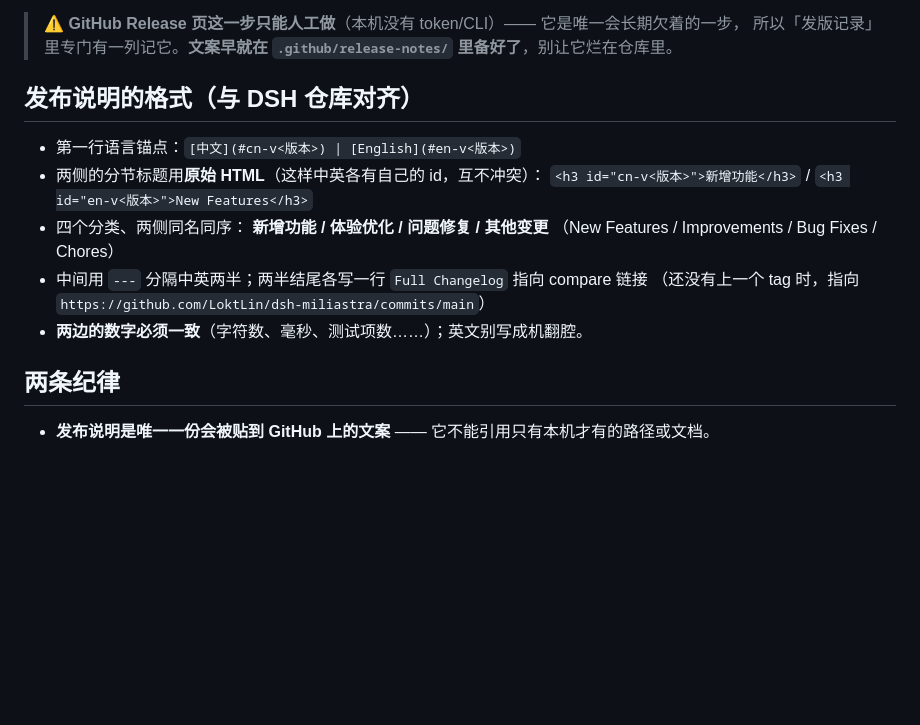
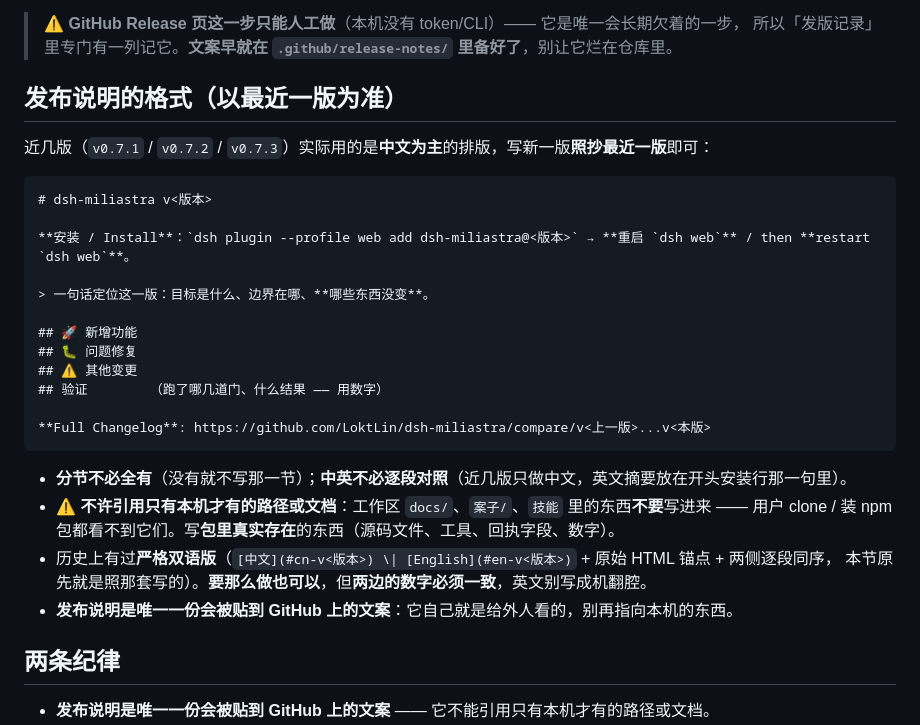
Before and after one commit to LoktLin/dsh-miliastra, a Markdown page: .github/release-notes/README.md, the part around the change. Rendered like a GitHub page; blank space fills up the shorter version.

Commit message:
docs(release-notes): v0.7.3 改为与 v0.7.2 同款排版（中文为主 + 分节 + Full Changelog）；README 的格式说明改成实际做法

````diff
--- a/.github/release-notes/README.md
+++ b/.github/release-notes/README.md
@@ -40,18 +40,31 @@
 > ⚠️ **GitHub Release 页这一步只能人工做**（本机没有 token/CLI）—— 它是唯一会长期欠着的一步，
 > 所以「发版记录」里专门有一列记它。**文案早就在 `.github/release-notes/` 里备好了**，别让它烂在仓库里。
 
-## 发布说明的格式（与 DSH 仓库对齐）
+## 发布说明的格式（**以最近一版为准**）
 
-- 第一行语言锚点：`[中文](#cn-v<版本>) | [English](#en-v<版本>)`
-- 两侧的分节标题用**原始 HTML**（这样中英各有自己的 id，互不冲突）：
-  `<h3 id="cn-v<版本>">新增功能</h3>` / `<h3 id="en-v<版本>">New Features</h3>`
-- 四个分类、两侧同名同序：
-  **新增功能 / 体验优化 / 问题修复 / 其他变更**
-  （New Features / Improvements / Bug Fixes / Chores）
-- 中间用 `---` 分隔中英两半；两半结尾各写一行 `Full Changelog` 指向 compare 链接
-  （还没有上一个 tag 时，指向 `https://github.com/LoktLin/dsh-miliastra/commits/main`）
-- **两边的数字必须一致**（字符数、毫秒、测试项数……）；英文别写成机翻腔。
+近几版（`v0.7.1` / `v0.7.2` / `v0.7.3`）实际用的是**中文为主**的排版，写新一版**照抄最近一版**即可：
 
+```md
+# dsh-miliastra v<版本>
+
+**安装 / Install**：`dsh plugin --profile web add dsh-miliastra@<版本>` → **重启 `dsh web`** / then **restart `dsh web`**。
+
+> 一句话定位这一版：目标是什么、边界在哪、**哪些东西没变**。
+
+## 🚀 新增功能
+## 🐛 问题修复
+## ⚠️ 其他变更
+## 验证        （跑了哪几道门、什么结果 —— 用数字）
+
+**Full Changelog**: https://github.com/LoktLin/dsh-miliastra/compare/v<上一版>...v<本版>
+```
+
+- **分节不必全有**（没有就不写那一节）；**中英不必逐段对照**（近几版只做中文，英文摘要放在开头安装行那一句里）。
+- ⚠️ **不许引用只有本机才有的路径或文档**：工作区 `docs/`、`案子/`、`技能` 里的东西**不要**写进来 ——
+  用户 clone / 装 npm 包都看不到它们。写**包里真实存在**的东西（源码文件、工具、回执字段、数字）。
+- 历史上有过**严格双语版**（`[中文](#cn-v<版本>) \| [English](#en-v<版本>)` + 原始 HTML 锚点 + 两侧逐段同序，
+  本节原先就是照那套写的）。**要那么做也可以**，但**两边的数字必须一致**，英文别写成机翻腔。
+- **发布说明是唯一一份会被贴到 GitHub 上的文案**：它自己就是给外人看的，别再指向本机的东西。
 ## 两条纪律
 
 - **发布说明是唯一一份会被贴到 GitHub 上的文案** —— 它不能引用只有本机才有的路径或文档。
````
Also changed, not shown: .github/release-notes/v0.7.3.md (+47 -47 lines).
